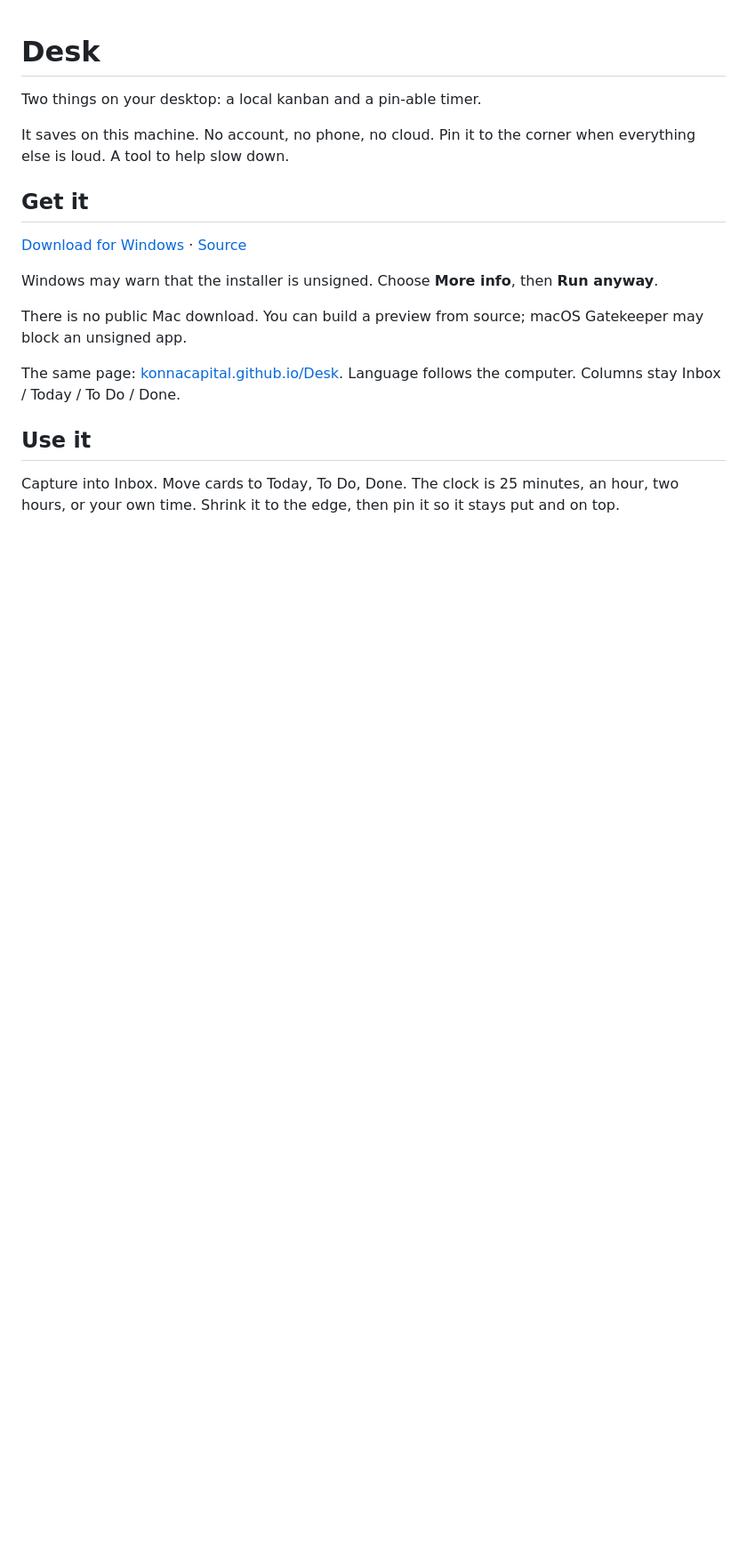
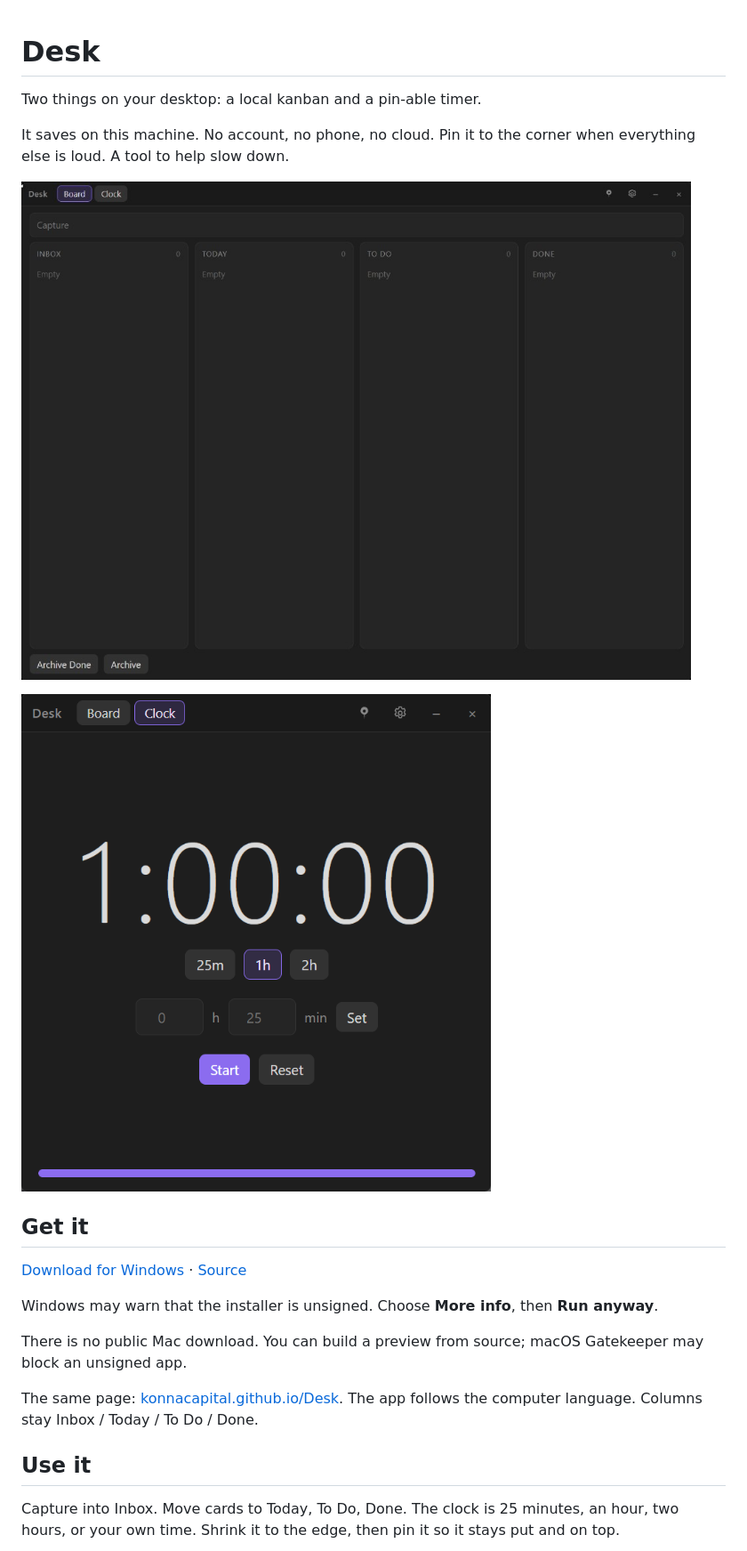
Before and after one commit to KonnaCapital/Desk, a Markdown page: README.md, the part around one of its changes. Shown at 89% size. GitHub-like rendering; pictures changed too: docs/images/board.png (added), docs/images/clock.png (added); blank space fills up the shorter version.

Commit message:
docs: English pages and README screenshots (#2)
* docs: show the board and clock on the README

Keep the shots in docs/images so the README can point at them without a separate assets tree.

Co-authored-by: Cursor <cursoragent@cursor.com>

* docs: keep the public git pages in English

The download page was switching to Finnish from the browser language. Pin it to English; the app still follows the computer.

Co-authored-by: Cursor <cursoragent@cursor.com>

---------

Co-authored-by: Cursor <cursoragent@cursor.com>

```diff
--- a/README.md
+++ b/README.md
@@ -3,6 +3,10 @@
 Two things on your desktop: a local kanban and a pin-able timer.
 
 It saves on this machine. No account, no phone, no cloud. Pin it to the corner when everything else is loud. A tool to help slow down.
+
+![Desk board](docs/images/board.png)
+
+![Desk clock](docs/images/clock.png)
 
 ## Get it
 
@@ -12,7 +16,7 @@ Windows may warn that the installer is unsigned. Choose **More info**, then **Ru
 
 There is no public Mac download. You can build a preview from source; macOS Gatekeeper may block an unsigned app.
 
-The same page: [konnacapital.github.io/Desk](https://konnacapital.github.io/Desk). Language follows the computer. Columns stay Inbox / Today / To Do / Done.
+The same page: [konnacapital.github.io/Desk](https://konnacapital.github.io/Desk). The app follows the computer language. Columns stay Inbox / Today / To Do / Done.
 
 ## Use it
 
```
Also changed, not shown: other parts of README.md (+2 -0 lines), docs/images/board-narrow.png (added), 1 other file.
